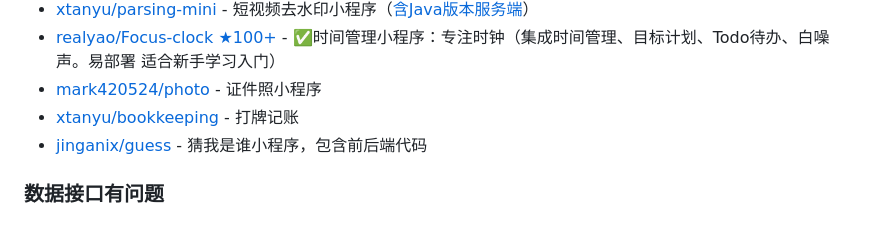
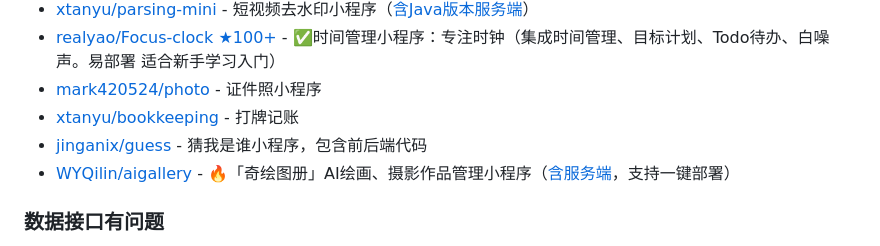
Before and after one commit to justjavac/awesome-wechat-weapp, a Markdown page: README.md, the part around the change. Drawn GitHub-style.

Commit message:
增加demo-奇绘图册小程序 (#343)
Co-authored-by: wangyaqi <wangyaqi03@baidu.com>

```diff
--- a/README.md
+++ b/README.md
@@ -192,6 +192,7 @@
 - [mark420524/photo](https://github.com/mark420524/photo) - 证件照小程序
 - [xtanyu/bookkeeping](https://github.com/xtanyu/bookkeeping) - 打牌记账
 - [jinganix/guess](https://github.com/jinganix/guess) - 猜我是谁小程序，包含前后端代码
+- [WYQilin/aigallery](https://github.com/WYQilin/aigallery) - 🔥「奇绘图册」AI绘画、摄影作品管理小程序（[含服务端](https://github.com/WYQilin/aigallery-server)，支持一键部署）
 
 ### 数据接口有问题
 
```
